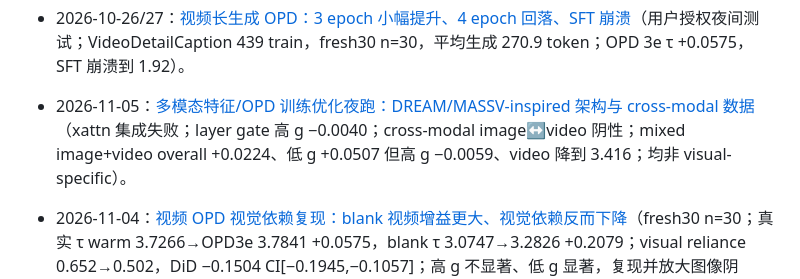
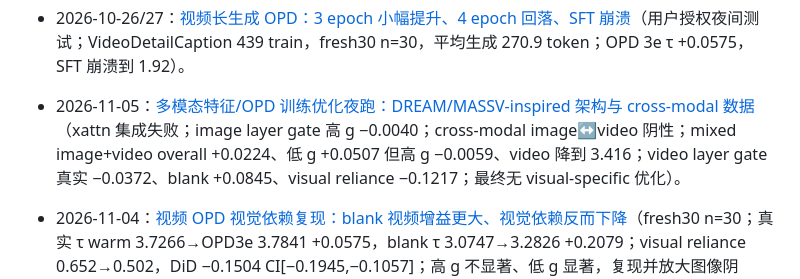
Before and after one commit to mcy1123/VisionSpec, a Markdown page: docs/reports/README.md, the part around the change. Drawn GitHub-style.

Commit message:
Conclude multimodal feature experiments: no visual-specific gain

```diff
--- a/docs/reports/README.md
+++ b/docs/reports/README.md
@@ -71,7 +71,7 @@
 
 - 2026-10-26/27：[视频长生成 OPD：3 epoch 小幅提升、4 epoch 回落、SFT 崩溃](2026-10-26-video-caption-opd.md)（用户授权夜间测试；VideoDetailCaption 439 train，fresh30 n=30，平均生成 270.9 token；OPD 3e τ +0.0575，SFT 崩溃到 1.92）。
 
-- 2026-11-05：[多模态特征/OPD 训练优化夜跑：DREAM/MASSV-inspired 架构与 cross-modal 数据](2026-11-05-multimodal-architecture.md)（xattn 集成失败；layer gate 高 g −0.0040；cross-modal image↔video 阴性；mixed image+video overall +0.0224、低 g +0.0507 但高 g −0.0059、video 降到 3.416；均非 visual-specific）。
+- 2026-11-05：[多模态特征/OPD 训练优化夜跑：DREAM/MASSV-inspired 架构与 cross-modal 数据](2026-11-05-multimodal-architecture.md)（xattn 集成失败；image layer gate 高 g −0.0040；cross-modal image↔video 阴性；mixed image+video overall +0.0224、低 g +0.0507 但高 g −0.0059、video 降到 3.416；video layer gate 真实 −0.0372、blank +0.0845、visual reliance −0.1217；最终无 visual-specific 优化）。
 - 2026-11-04：[视频 OPD 视觉依赖复现：blank 视频增益更大、视觉依赖反而下降](2026-11-04-video-visual-replication.md)（fresh30 n=30；真实 τ warm 3.7266→OPD3e 3.7841 +0.0575，blank τ 3.0747→3.2826 +0.2079；visual reliance 0.652→0.502，DiD −0.1504 CI[−0.1945,−0.1057]；高 g 不显著、低 g 显著，复现并放大图像阴性）。
 - 2026-11-02：[图像 OPD 的视觉依赖诊断与六种视觉侧干预](2026-11-02-visual-opd.md)（test200 blank-image 反事实：OPD−SFT 在高/低 g 组均约 +0.85，增益不集中在视觉依赖问题；位置加权/cutout/mismatch/2×2 clue/3×3 clue/target-attention 权重六种 60-update 对照均无统计支持的 high-g 增益：2×2 clue +0.0155 CI 跨零，3×3 clue −0.0087，attnw −0.0041，合并 +0.0039；最终判阴性，低 g 组反复小幅正。三卡 clean base 因 GPU 占用未能执行，已注明）。
 
```
Also changed, not shown: docs/reports/2026-11-05-multimodal-architecture.md (+25 -10 lines).
